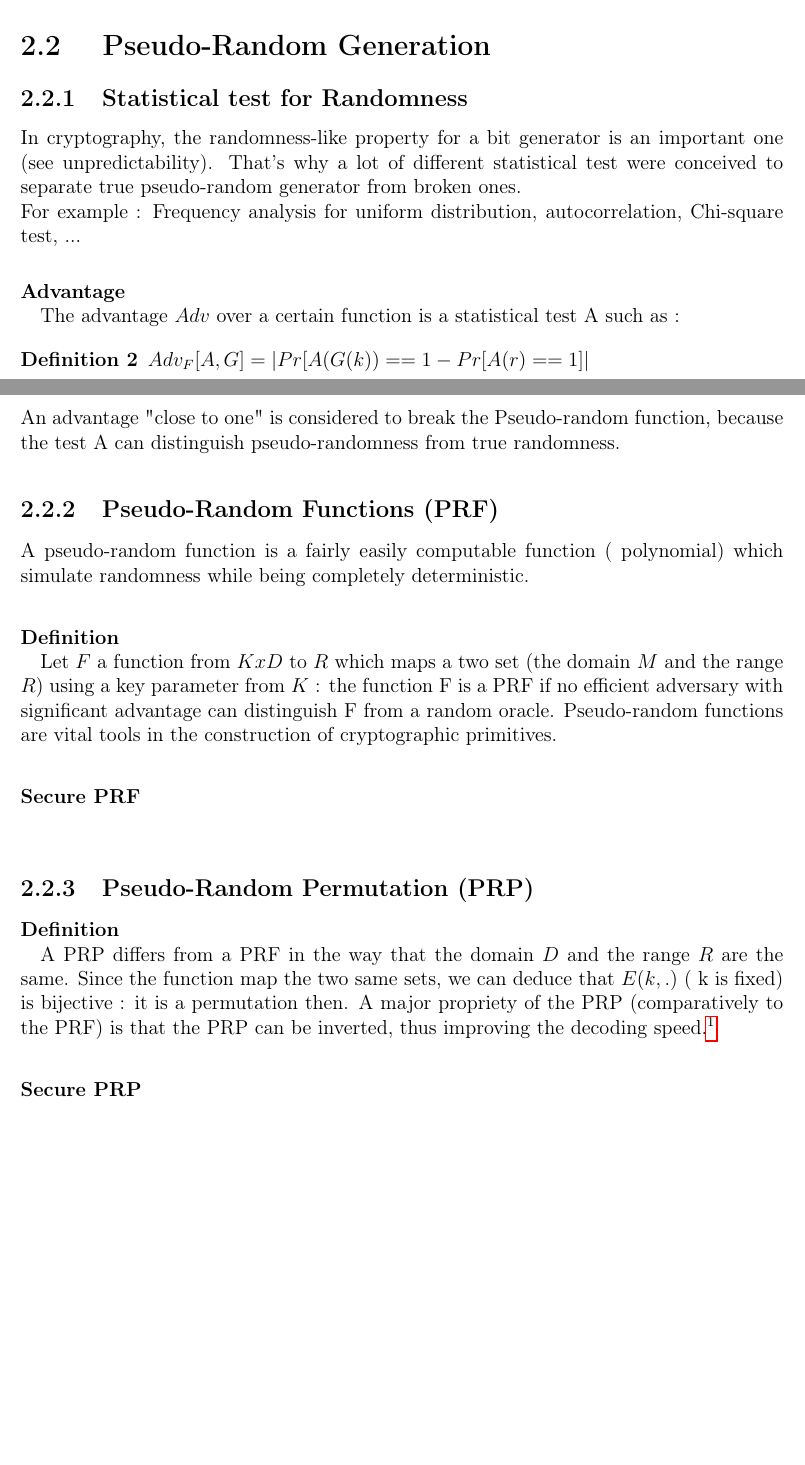
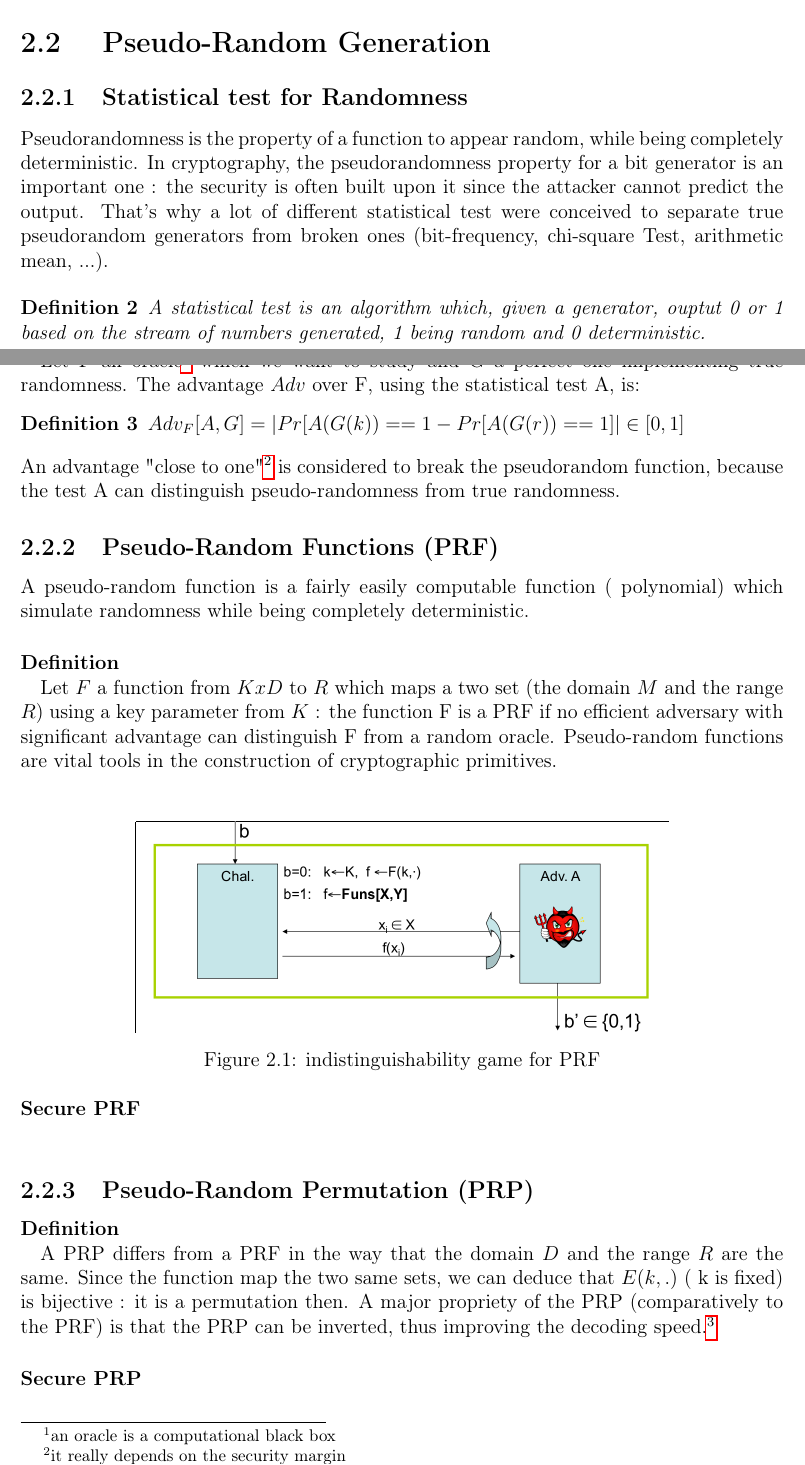
Before and after one commit to lucasg/report-crypto1, a LaTeX thesis (Crypto-I.tex, which reads theory.tex): two parts of pages 11 and 12 of 39 before the commit and two parts of pages 11 and 12 of 41 after it, joined at a grey line, cut so that both start at the same text, the shorter picture padded with empty space. Compiled offline with pdfLaTeX.

Commit message:
Add image for PRF and PRP indistinguishability challenges

```diff
--- a/theory.tex
+++ b/theory.tex
@@ -25,29 +25,23 @@ X chosen uniformly dans les distributions.
 
 \subsection{Statistical test for Randomness}
 
-In cryptography, the randomness-like property for a bit generator is an important one (see unpredictability). That's why a lot of different statistical test were conceived to separate true pseudo-random generator from broken ones.
+Pseudorandomness is the property of a function to appear random, while being completely deterministic. In cryptography, the pseudorandomness property for a bit generator is an important one : the security is often built upon it since the attacker cannot predict the output. That's why a lot of different statistical test were conceived to separate true pseudorandom generators from broken ones (bit-frequency, chi-square Test, arithmetic mean, ...).
 
-For example : Frequency analysis for uniform distribution, autocorrelation, Chi-square test, ...
+\begin{mydef}
+A statistical test is an algorithm which, given a generator, ouptut 0 or 1 based on the stream of numbers generated, 1 being random and 0 deterministic.
+\end{mydef}
 
 \paragraph{Advantage \\}
 
-The advantage $Adv$ over a certain function is a statistical test A such as :
+Let F an oracle\footnote{an oracle is a computational black box} which we want to study and G a perfect one implementing true randomness. The advantage $Adv$ over F, using the statistical test A, is:
 \begin{mydef}
-$Adv_{F} [A,G] = | Pr[A(G(k)) == 1  - Pr[A(r) == 1] | $
-                 %pseudo-randomness      %randomness
+$Adv_{F} [A,G] = | Pr[A(G(k)) == 1  - Pr[A(G(r)) == 1] | \in  [0,1] $
 \end{mydef}
 
-
-An advantage "close to one" is considered to break the Pseudo-random function, because the test A can distinguish pseudo-randomness from true randomness.
-
-%\subsubsection{indistinguishably}
+An advantage "close to one"\footnote{it really depends on the security margin} is considered to break the pseudorandom function, because the test A can distinguish pseudo-randomness from true randomness.
 
 
-%\subsubsection{Random Oracle}
-
-
-
-\subsection{Pseudo-Random Functions     (PRF)}
+\subsection{Pseudo-Random Functions   (PRF)}
 
 A pseudo-random function is a fairly easily computable function (~polynomial) which simulate randomness while being completely deterministic.
 
@@ -55,6 +49,14 @@ A pseudo-random function is a fairly easily computable function (~polynomial) wh
 Let $F$ a function from $KxD$ to $R$ which maps a two set (the domain $M$ and the range $R$) using a key parameter from $K$ : the function F is a PRF if no efficient adversary with significant advantage can distinguish F from a random oracle. Pseudo-random functions are vital tools in the construction of cryptographic primitives.
 
 \paragraph{Secure PRF \\}
+
+\begin{figure}[ht!]
+	\centering
+		\includegraphics[width=0.7\textwidth]{secure-PRF.png}
+	\caption{indistinguishability game for PRF}
+	\label{fig:Cipher}
+\end{figure}
+
 
 \subsection{Pseudo-Random Permutation   (PRP)}
 
@@ -68,3 +76,5 @@ A major propriety of the PRP (comparatively to the PRF) is that the PRP can be i
+	\label{fig:Cipher}
+\end{figure}
 
 \subsection{Pseudo Random Generator     (PRG)}
 
```
Also changed, not shown: attacks.tex (+2 -2 lines), images/secure-PRF.png (added), images/secure-PRP.png (added), theory.tex (8 more changed lines), 1 other file.
